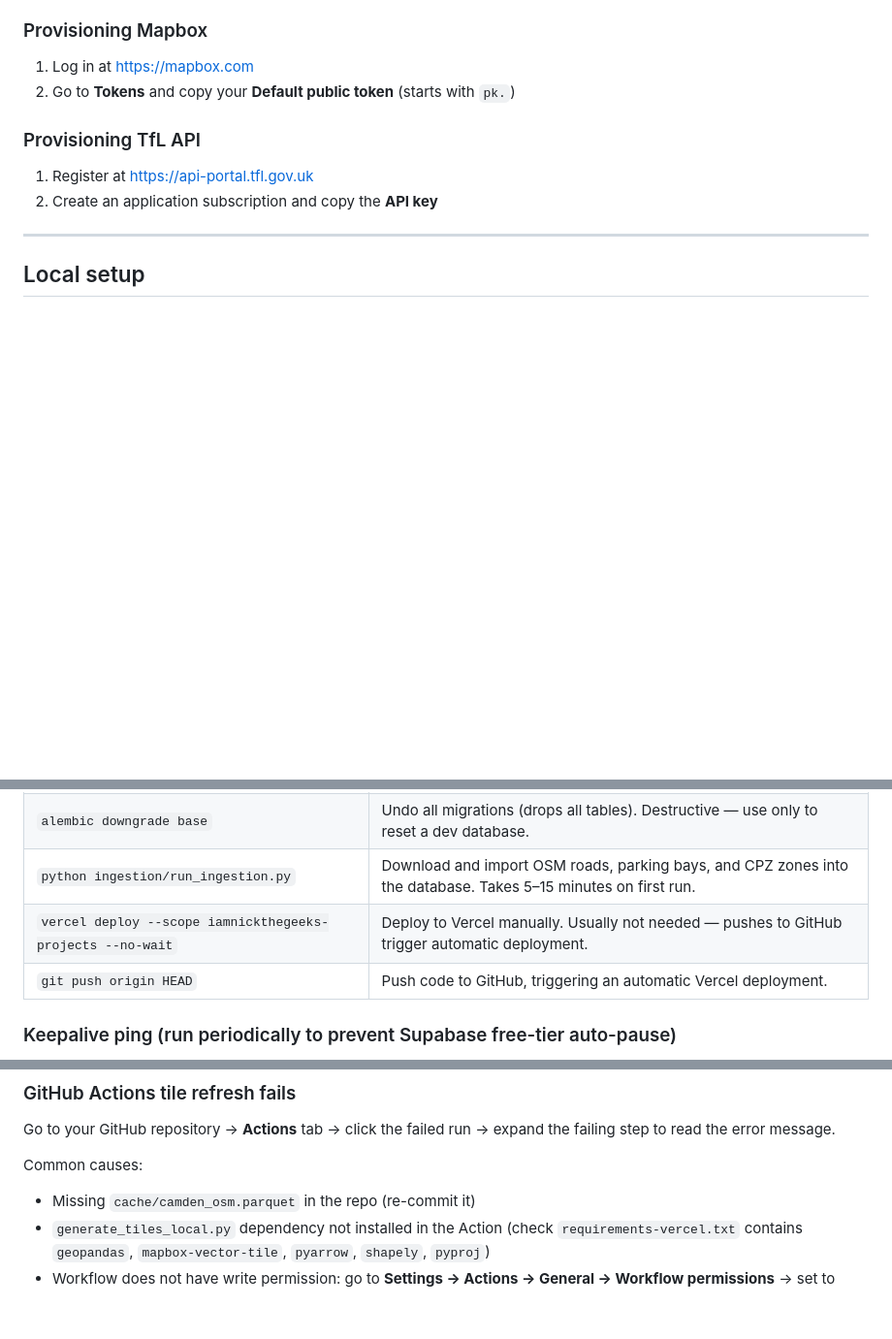
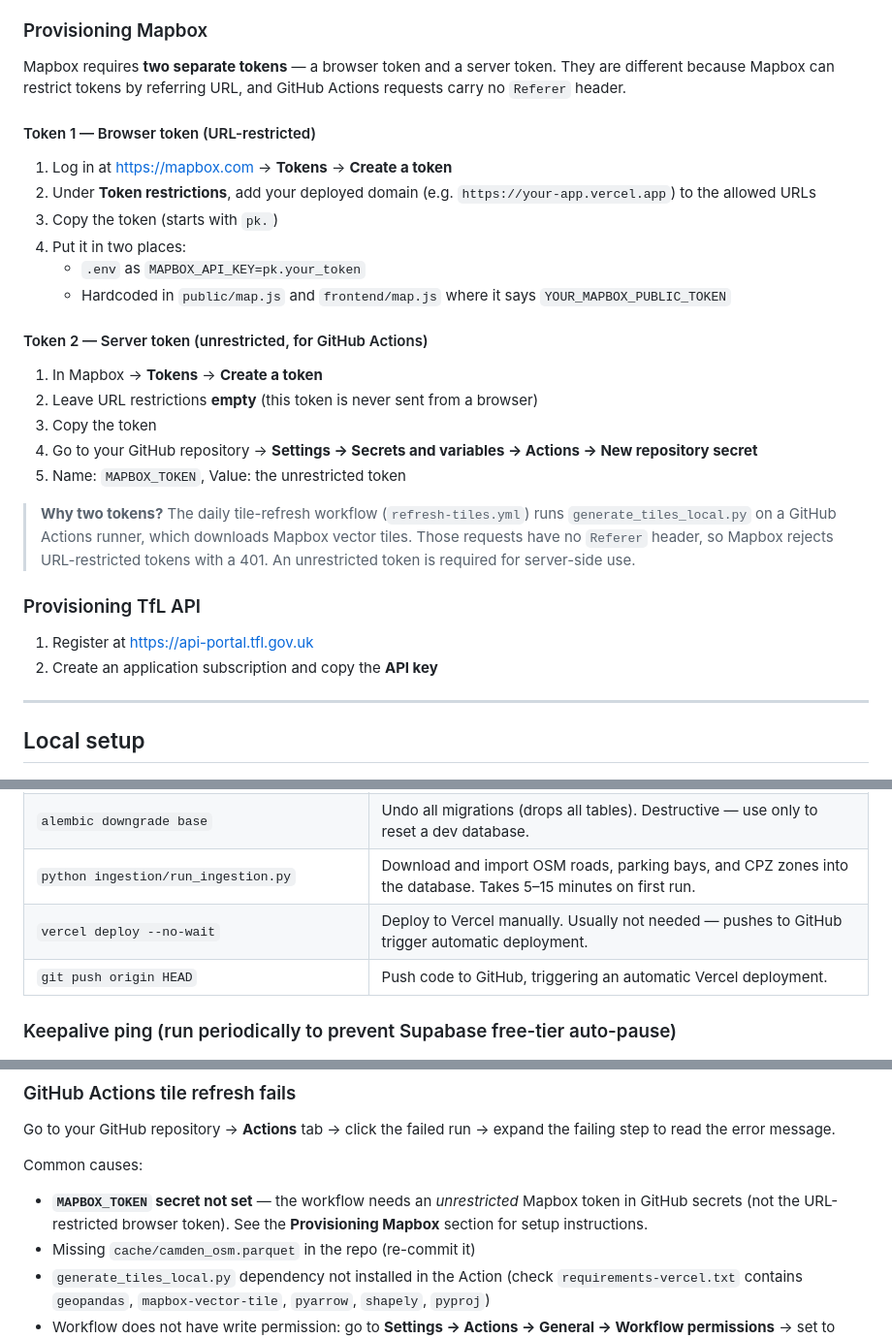
Before and after one commit to iamnickthegeek/parkd-in, a Markdown page: README.md, 3 parts joined by grey strips. Shown at 97% size. Drawn GitHub-style; blank space fills up the shorter version.

```diff
--- a/README.md
+++ b/README.md
@@ -103,8 +145,26 @@ In `LOCAL_MODE` the scheduler is disabled entirely.
 
 ### Provisioning Mapbox
 
-1. Log in at https://mapbox.com
-2. Go to **Tokens** and copy your **Default public token** (starts with `pk.`)
+Mapbox requires **two separate tokens** — a browser token and a server token. They are different because Mapbox can restrict tokens by referring URL, and GitHub Actions requests carry no `Referer` header.
+
+#### Token 1 — Browser token (URL-restricted)
+
+1. Log in at https://mapbox.com → **Tokens** → **Create a token**
+2. Under **Token restrictions**, add your deployed domain (e.g. `https://your-app.vercel.app`) to the allowed URLs
+3. Copy the token (starts with `pk.`)
+4. Put it in two places:
+   - `.env` as `MAPBOX_API_KEY=pk.your_token`
+   - Hardcoded in `public/map.js` and `frontend/map.js` where it says `YOUR_MAPBOX_PUBLIC_TOKEN`
+
+#### Token 2 — Server token (unrestricted, for GitHub Actions)
+
+1. In Mapbox → **Tokens** → **Create a token**
+2. Leave URL restrictions **empty** (this token is never sent from a browser)
+3. Copy the token
+4. Go to your GitHub repository → **Settings → Secrets and variables → Actions → New repository secret**
+5. Name: `MAPBOX_TOKEN`, Value: the unrestricted token
+
+> **Why two tokens?** The daily tile-refresh workflow (`refresh-tiles.yml`) runs `generate_tiles_local.py` on a GitHub Actions runner, which downloads Mapbox vector tiles. Those requests have no `Referer` header, so Mapbox rejects URL-restricted tokens with a 401. An unrestricted token is required for server-side use.
 
 ### Provisioning TfL API
 
@@ -245,7 +305,7 @@ python generate_tiles.py
 | `alembic upgrade head` | Apply all pending database migrations (create/alter tables). Run once after cloning, and after any schema change. |
 | `alembic downgrade base` | Undo all migrations (drops all tables). Destructive — use only to reset a dev database. |
 | `python ingestion/run_ingestion.py` | Download and import OSM roads, parking bays, and CPZ zones into the database. Takes 5–15 minutes on first run. |
-| `vercel deploy --scope iamnickthegeeks-projects --no-wait` | Deploy to Vercel manually. Usually not needed — pushes to GitHub trigger automatic deployment. |
+| `vercel deploy --no-wait` | Deploy to Vercel manually. Usually not needed — pushes to GitHub trigger automatic deployment. |
 | `git push origin HEAD` | Push code to GitHub, triggering an automatic Vercel deployment. |
 
 ### Keepalive ping (run periodically to prevent Supabase free-tier auto-pause)
@@ -396,6 +456,7 @@ pip install -r backend/requirements.txt
 Go to your GitHub repository → **Actions** tab → click the failed run → expand the failing step to read the error message.
 
 Common causes:
+- **`MAPBOX_TOKEN` secret not set** — the workflow needs an *unrestricted* Mapbox token in GitHub secrets (not the URL-restricted browser token). See the **Provisioning Mapbox** section for setup instructions.
 - Missing `cache/camden_osm.parquet` in the repo (re-commit it)
 - `generate_tiles_local.py` dependency not installed in the Action (check `requirements-vercel.txt` contains `geopandas`, `mapbox-vector-tile`, `pyarrow`, `shapely`, `pyproj`)
 - Workflow does not have write permission: go to **Settings → Actions → General → Workflow permissions** → set to "Read and write permissions"
```
Also changed, not shown: other parts of README.md (+49 -7 lines), DEPLOY_CHECKLIST.md (+1 -1 lines), docs/screenshots/1.png (added), docs/screenshots/2.png (added), docs/screenshots/3.png (added), 4 other files.
